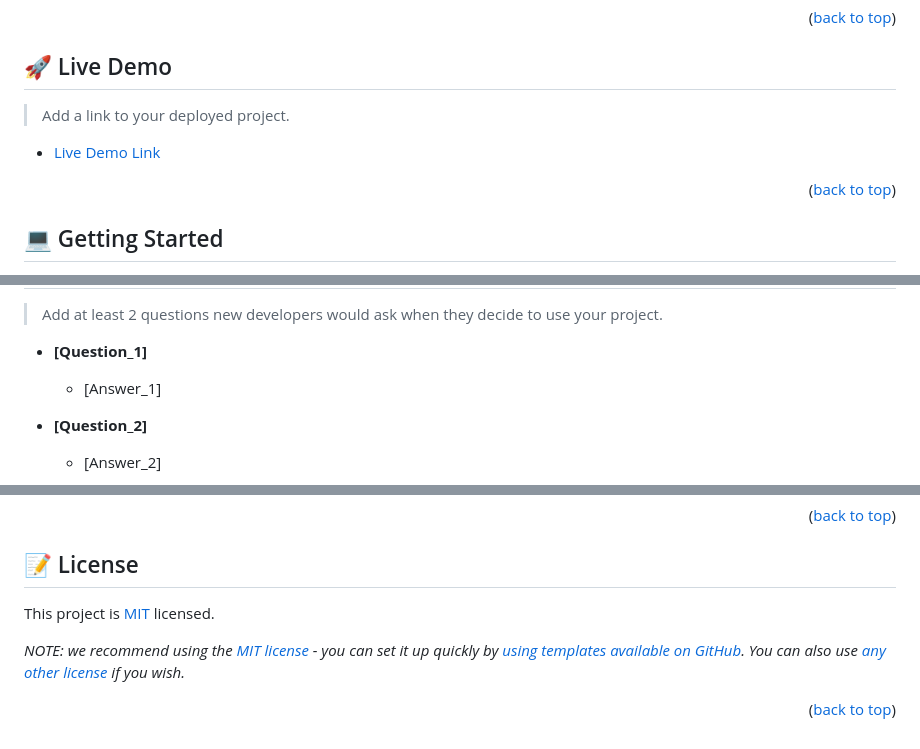
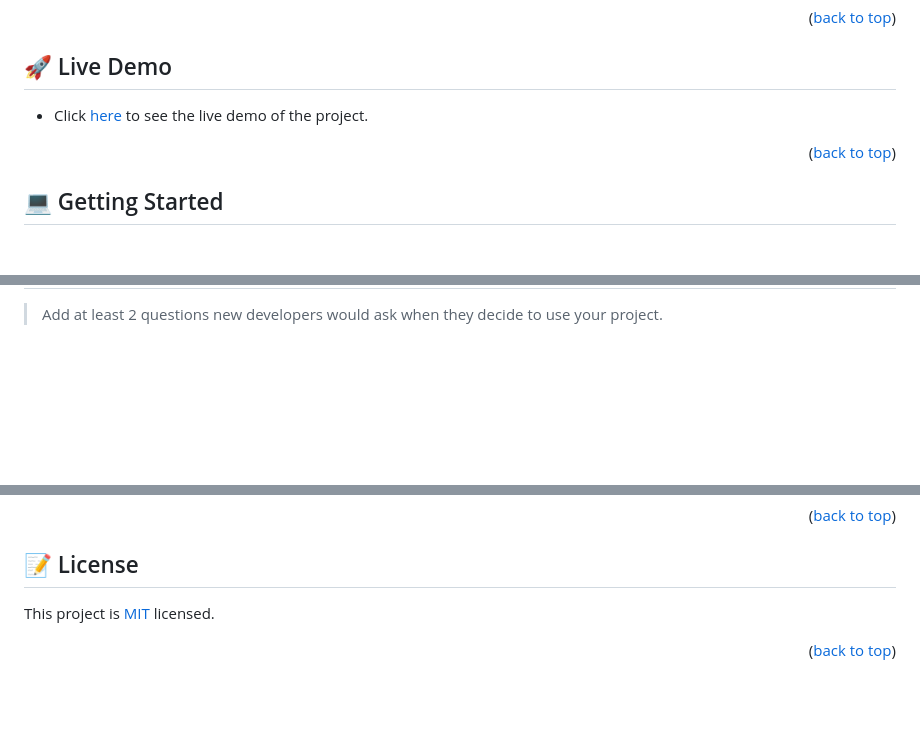
Before and after one commit to LeslieAine/Microsoft-capstone, a Markdown page: README.md, 3 parts joined by grey strips. Rendered like a GitHub page; blank space fills up the shorter version.

```diff
--- a/README.md
+++ b/README.md
@@ -110,8 +70,6 @@ After you're finished please remove all the comments and instructions!
 ## 🚀 Live Demo <a name="live-demo"></a>
 
-> Add a link to your deployed project.
-
-- [Live Demo Link](https://yourdeployedapplicationlink.com)
+- Click [here](https://leslieaine.github.io/Microsoft-capstone/) to see the live demo of the project.
 
 <p align="right">(<a href="#readme-top">back to top</a>)</p>
 
@@ -267,13 +129,6 @@ I would like to thank...
 
 > Add at least 2 questions new developers would ask when they decide to use your project.
 
-- **[Question_1]**
-
-  - [Answer_1]
-
-- **[Question_2]**
-
-  - [Answer_2]
 
 <p align="right">(<a href="#readme-top">back to top</a>)</p>
 
@@ -281,8 +135,6 @@ I would like to thank...
 
 ## 📝 License <a name="license"></a>
 
-This project is [MIT](./LICENSE) licensed.
-
-_NOTE: we recommend using the [MIT license](https://choosealicense.com/licenses/mit/) - you can set it up quickly by [using templates available on GitHub](https://docs.github.com/en/communities/setting-up-your-project-for-healthy-contributions/adding-a-license-to-a-repository). You can also use [any other license](https://choosealicense.com/licenses/) if you wish._
+This project is [MIT](MIT.md) licensed.
 
 <p align="right">(<a href="#readme-top">back to top</a>)</p>
```
Also changed, not shown: other parts of README.md (+33 -170 lines).
